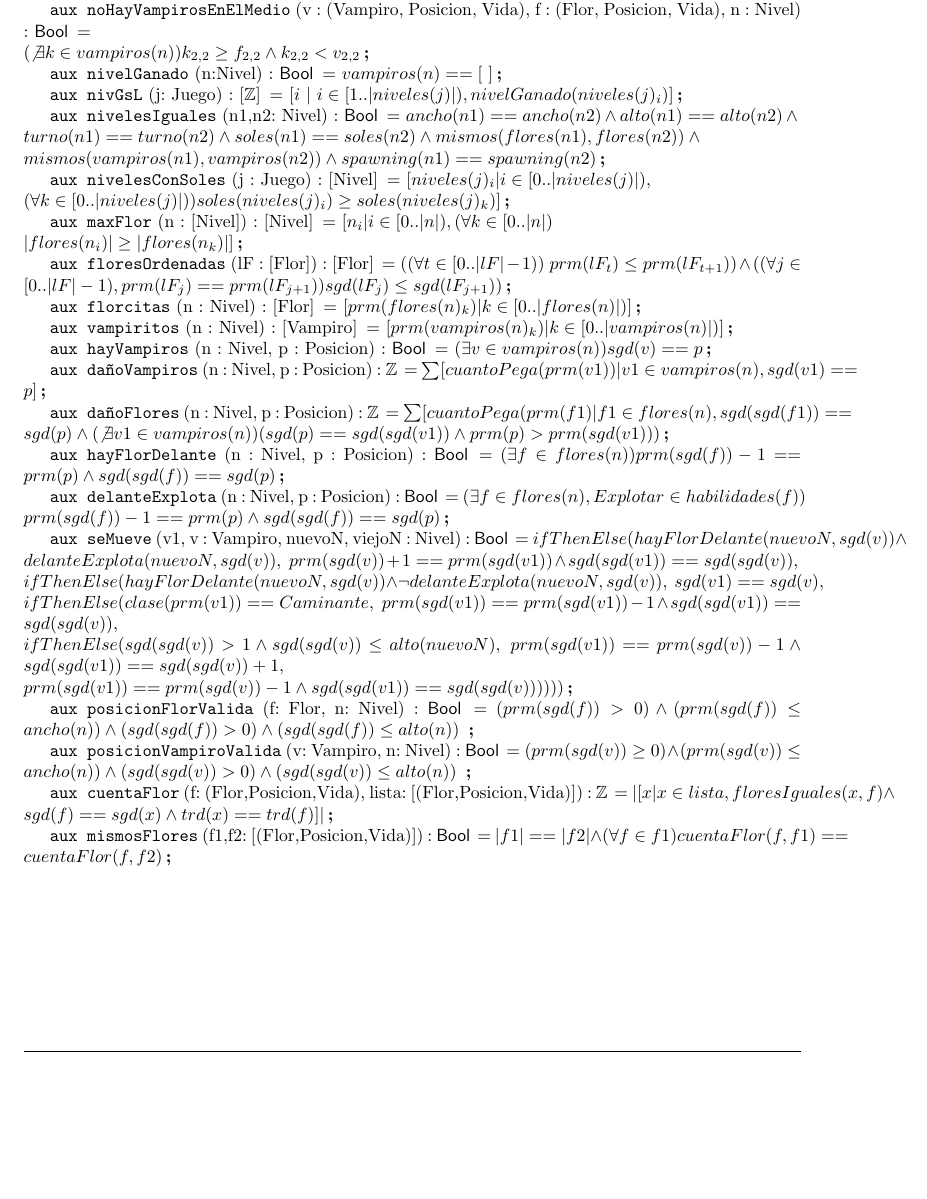
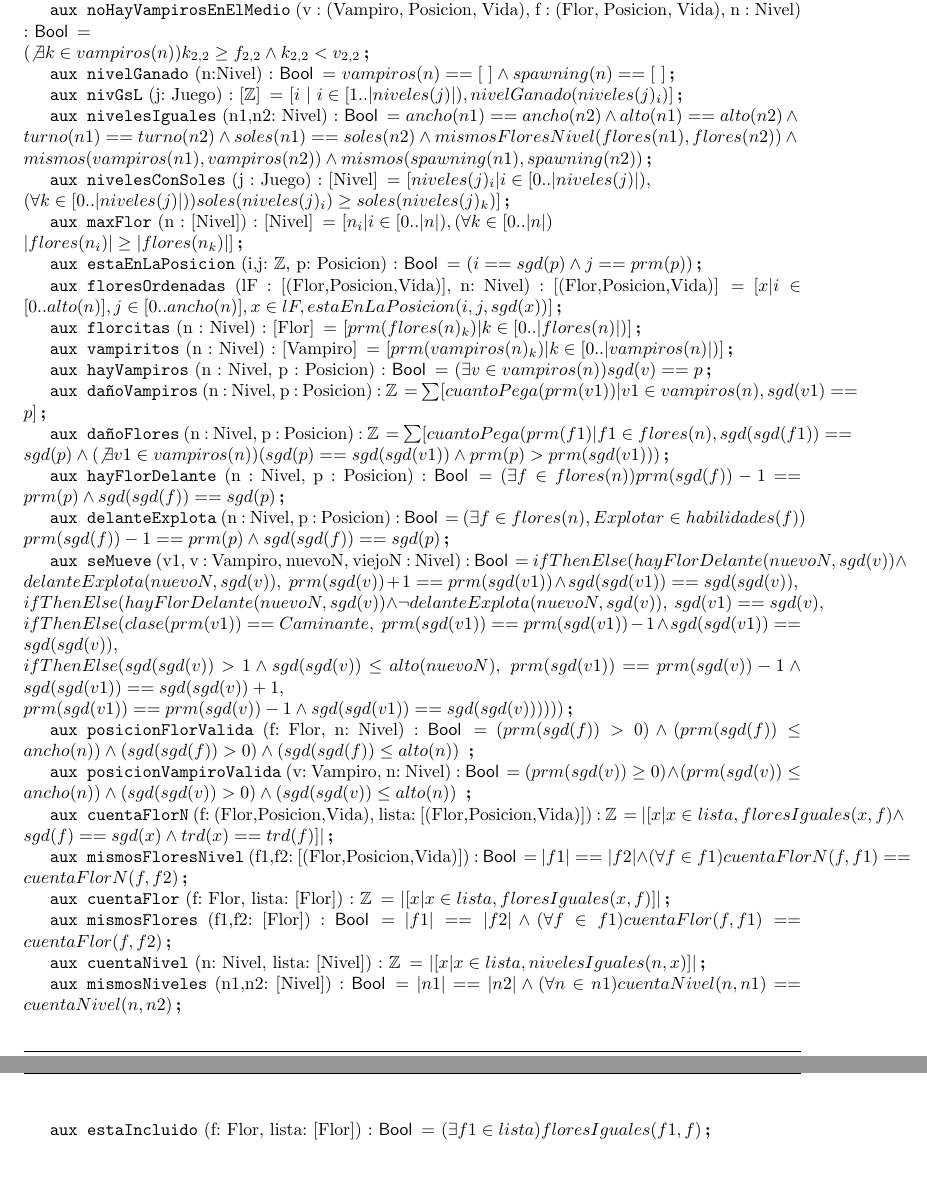
Before and after one commit to kevinfra/Algo1-TPE, a LaTeX document (TPE/resolucionTPEvacia.tex): part of page 7 of 7 before the commit and two parts of pages 7 and 8 of 8 after it, the two joined at a grey line, cut so that both start at the same text, the shorter picture padded with empty space. Compiled offline with pdfLaTeX.

Commit message:
corrijo mas cosas
corrijo mas cosas

```diff
--- a/TPE/resolucionTPEvacia.tex
+++ b/TPE/resolucionTPEvacia.tex
@@ -297,17 +297,21 @@
 \aux{mismos}{a, b : [T]}{\bool}{(|a| == |b| \land (\forall c \in a) cuenta(c,a) == cuenta(c,b))}
 \aux{sinRepetidos}{xs : [T]}{\bool}{(\forall i, j \leftarrow [0..|xs|), \ i \neq j) xs_i \neq xs_j}
 \aux{noHayVampirosEnElMedio}{v : (Vampiro, Posicion, Vida), f : (Flor, Posicion, Vida), n : Nivel}{\bool}{\newline (\not\exists k \in vampiros(n))k_{2,2} \geq f_{2,2} \land k_{2,2} < v_{2,2}}
-\aux{nivelGanado}{n:Nivel}{\bool}{vampiros(n)==\lvacia}
+\aux{nivelGanado}{n:Nivel}{\bool}{vampiros(n)==\lvacia \land spawning(n)==\lvacia}
 \aux{nivGsL}{j: Juego}{[\ent]}{[i \ | \ i \in [1..|niveles(j)|), nivelGanado(niveles(j)_i)]}
-\aux{nivelesIguales} {n1,n2: Nivel}{\bool}{ancho(n1)==ancho(n2)\land alto(n1)==alto(n2) \land \newline turno(n1)==turno(n2) \land soles(n1)==soles(n2) \land mismos(flores(n1),flores(n2)) \land \newline mismos(vampiros(n1),vampiros(n2))\land spawning(n1)==spawning(n2)}
+\aux{nivelesIguales} {n1,n2: Nivel}{\bool}{ancho(n1)==ancho(n2)\land alto(n1)==alto(n2) \land \newline turno(n1)==turno(n2) \land soles(n1)==soles(n2) \land mismosFloresNivel(flores(n1),flores(n2)) \land \newline mismos(vampiros(n1),vampiros(n2))\land mismos(spawning(n1),spawning(n2))}
 \aux{nivelesConSoles}{j : Juego}{[Nivel]}{
 	[niveles(j)_i | i \in [0..|niveles(j)|),\newline (\forall k \in [0..|niveles(j)|)) soles(niveles(j)_i) \geq soles(niveles(j)_k)]
 }
 \aux{maxFlor}{n : [Nivel]}{[Nivel]}{
 	[n_i | i \in [0..|n|),(\forall k \in [0..|n|) \newline |flores(n_i)| \geq |flores(n_k)|]
 	}
-\aux{floresOrdenadas}{lF : [Flor]}{[Flor]}{
-	((\forall t \in [0..|lF|-1)) \ prm(lF_t) \leq prm(lF_{t+1})) \land ((\forall j \in [0..|lF|-1), prm(lF_j) == prm(lF_{j+1})) sgd(lF_j) \leq sgd(lF_{j+1}))
+
+\aux{estaEnLaPosicion}{i,j: \ent, p: Posicion}{\bool}{
+(i == sgd(p) \land j == prm(p))
+}
+\aux{floresOrdenadas}{lF : [(Flor,Posicion,Vida)], n: Nivel}{[(Flor,Posicion,Vida)]}{
+[x | i \in [0..alto(n)], j \in [0..ancho(n)], x \in lF, estaEnLaPosicion(i,j,sgd(x))]
 	}
 \aux{florcitas}{n : Nivel}{[Flor]}{
 	[prm(flores(n)_k) | k \in [0..|flores(n)|)]
@@ -342,12 +346,31 @@
 (prm(sgd(v))\geq 0)\land(prm(sgd(v))\leq ancho(n))\land(sgd(sgd(v)) > 0)\land(sgd(sgd(v))\leq alto(n)) \
 }
 
-\aux{cuentaFlor}{f: (Flor,Posicion,Vida), lista: [(Flor,Posicion,Vida)]}{\ent}{
+\aux{cuentaFlorN}{f: (Flor,Posicion,Vida), lista: [(Flor,Posicion,Vida)]}{\ent}{
 |[x|x \in lista,floresIguales(x,f) \land sgd(f)==sgd(x) \land trd(x)==trd(f)]|
 }
 
-\aux{mismosFlores}{f1,f2: [(Flor,Posicion,Vida)]}{\bool}{
+\aux{mismosFloresNivel}{f1,f2: [(Flor,Posicion,Vida)]}{\bool}{
+|f1| == |f2| \land (\forall f \in f1) cuentaFlorN(f,f1) == cuentaFlorN(f,f2)
+}
+
+\aux{cuentaFlor}{f: Flor, lista: [Flor]}{\ent}{
+|[x|x \in lista,floresIguales(x,f)]|
+}
+
+\aux{mismosFlores}{f1,f2: [Flor]}{\bool}{
 |f1| == |f2| \land (\forall f \in f1) cuentaFlor(f,f1) == cuentaFlor(f,f2)
 }
 
+\aux{cuentaNivel}{n: Nivel, lista: [Nivel]}{\ent}{
+|[x|x \in lista,nivelesIguales(n,x)]|
+}
+
+\aux{mismosNiveles}{n1,n2: [Nivel]}{\bool}{
+|n1| == |n2| \land (\forall n \in n1) cuentaNivel(n,n1) == cuentaNivel(n,n2)
+}
+
+\aux{estaIncluido}{f: Flor, lista: [Flor]}{\bool}{
+(\exists f1 \in lista) floresIguales(f1,f)
+}
 \end{document}
```
Also changed, not shown: TPE/tipos/juego.tex (+2 -2 lines), TPE/resolucionTPEvacia.pdf, TPE/resolucionTPEvacia.tex (28 more changed lines), 3 other files.
